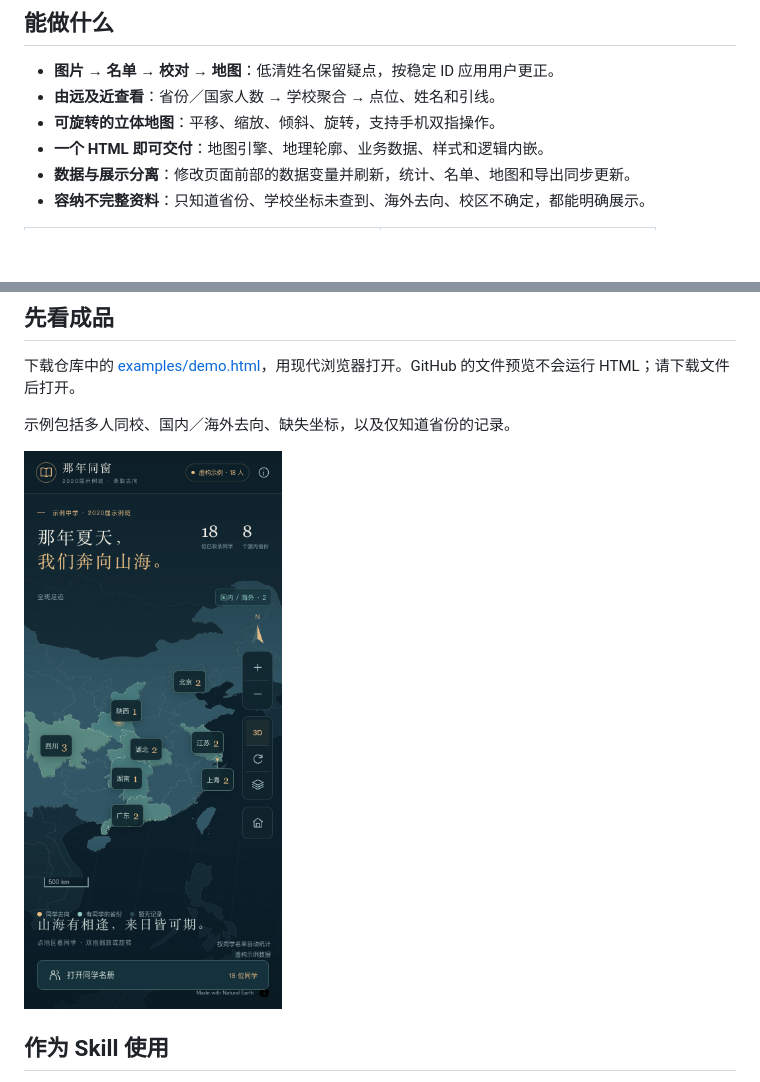
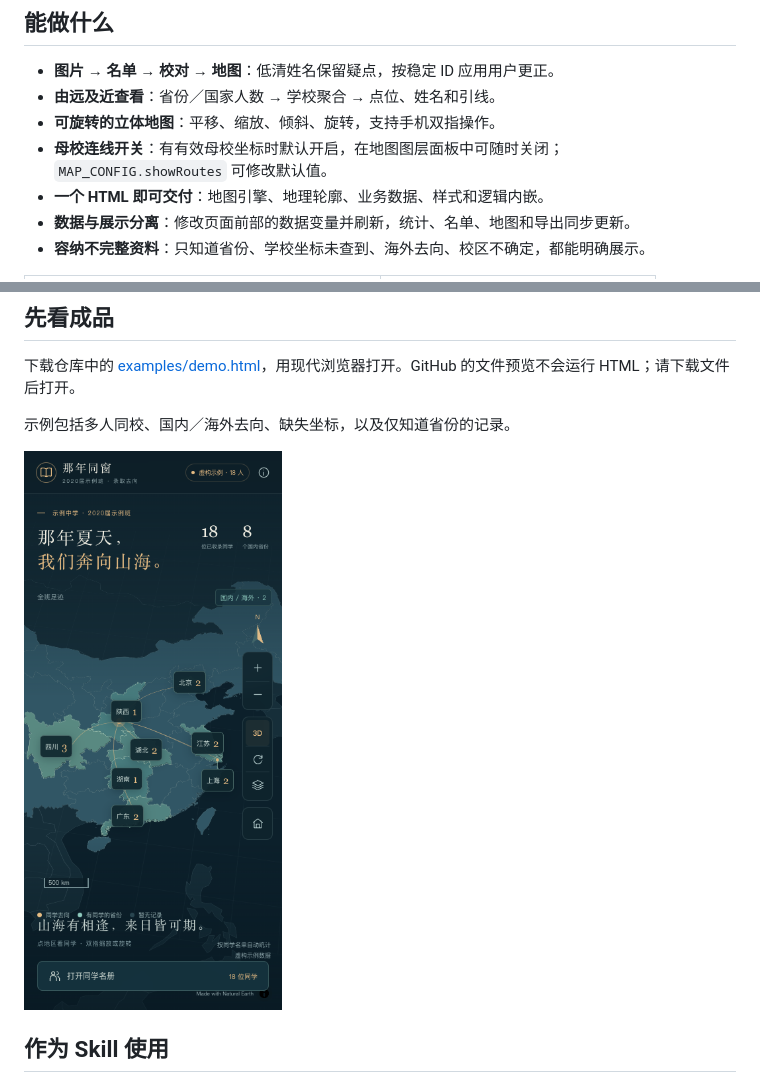
Before and after one commit to lirow/graduation-map-skill, a Markdown page: README.md, 2 parts joined by grey strips. GitHub-like rendering; pictures changed too: docs/mobile.png; blank space fills up the shorter version.

```diff
--- a/README.md
+++ b/README.md
@@ -13,6 +13,7 @@ An Agent Skill and portable toolkit for turning a class roster or admission-map
 - **图片 → 名单 → 校对 → 地图**：低清姓名保留疑点，按稳定 ID 应用用户更正。
 - **由远及近查看**：省份／国家人数 → 学校聚合 → 点位、姓名和引线。
 - **可旋转的立体地图**：平移、缩放、倾斜、旋转，支持手机双指操作。
+- **母校连线开关**：有有效母校坐标时默认开启，在地图图层面板中可随时关闭；`MAP_CONFIG.showRoutes` 可修改默认值。
 - **一个 HTML 即可交付**：地图引擎、地理轮廓、业务数据、样式和逻辑内嵌。
 - **数据与展示分离**：修改页面前部的数据变量并刷新，统计、名单、地图和导出同步更新。
 - **容纳不完整资料**：只知道省份、学校坐标未查到、海外去向、校区不确定，都能明确展示。
```
Also changed, not shown: docs/desktop.png, 7 other files.
